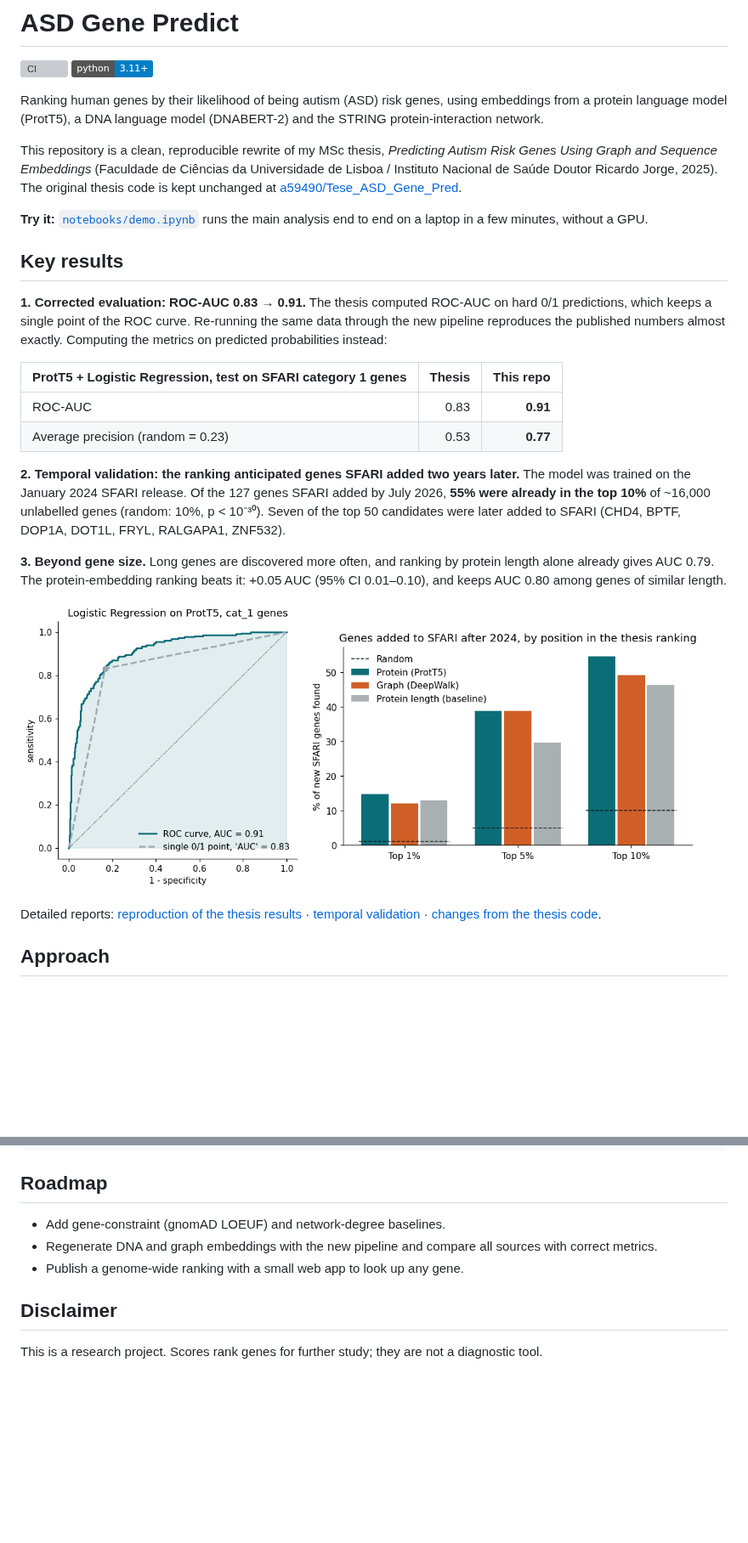
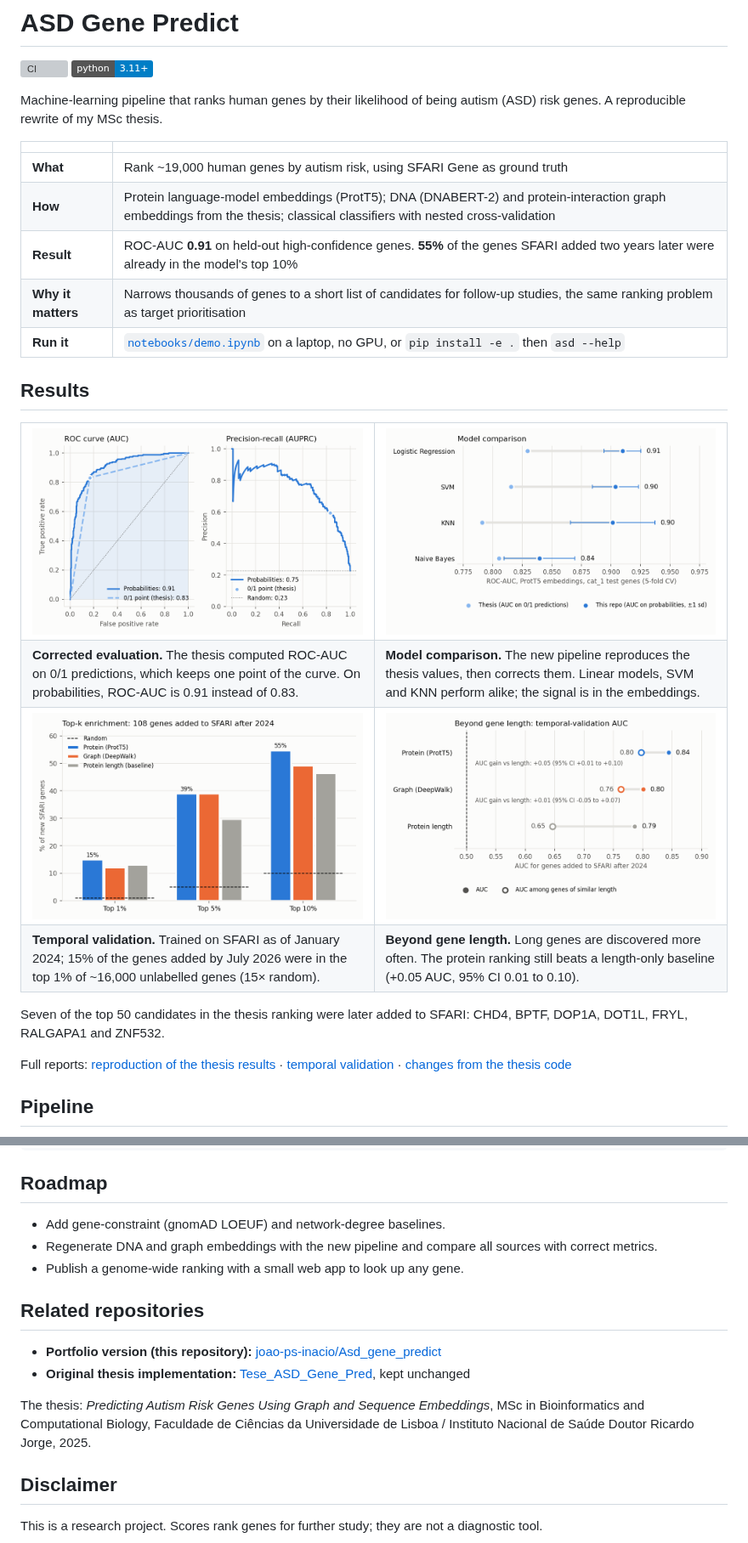
Before and after one commit to joao-ps-inacio/Asd_gene_predict, a Markdown page: README.md, 2 parts joined by grey strips. Shown at 85% size. GitHub-like rendering; pictures changed too: reports/figures/readme_baseline.png (added), reports/figures/readme_models.png (added), reports/figures/readme_roc_pr.png (added); badges without logos; blank space fills up the shorter version; grey boxes are pictures that could not be loaded.

````diff
--- a/README.md
+++ b/README.md
@@ -3,33 +3,42 @@
 [![CI](https://github.com/joao-ps-inacio/Asd_gene_predict/actions/workflows/ci.yml/badge.svg)](https://github.com/joao-ps-inacio/Asd_gene_predict/actions/workflows/ci.yml)
 ![Python](https://img.shields.io/badge/python-3.11%2B-blue)
 
-Ranking human genes by their likelihood of being autism (ASD) risk genes, using embeddings from a protein language model (ProtT5), a DNA language model (DNABERT-2) and the STRING protein-interaction network.
+Machine-learning pipeline that ranks human genes by their likelihood of being autism (ASD) risk genes. A reproducible rewrite of my MSc thesis.
 
-This repository is a clean, reproducible rewrite of my MSc thesis, *Predicting Autism Risk Genes Using Graph and Sequence Embeddings* (Faculdade de Ciências da Universidade de Lisboa / Instituto Nacional de Saúde Doutor Ricardo Jorge, 2025). The original thesis code is kept unchanged at [a59490/Tese_ASD_Gene_Pred](https://github.com/a59490/Tese_ASD_Gene_Pred).
+| | |
+|---|---|
+| **What** | Rank ~19,000 human genes by autism risk, using SFARI Gene as ground truth |
+| **How** | Protein language-model embeddings (ProtT5); DNA (DNABERT-2) and protein-interaction graph embeddings from the thesis; classical classifiers with nested cross-validation |
+| **Result** | ROC-AUC **0.91** on held-out high-confidence genes. **55%** of the genes SFARI added two years later were already in the model's top 10% |
+| **Why it matters** | Narrows thousands of genes to a short list of candidates for follow-up studies, the same ranking problem as target prioritisation |
+| **Run it** | [`notebooks/demo.ipynb`](notebooks/demo.ipynb) on a laptop, no GPU, or `pip install -e .` then `asd --help` |
 
-**Try it:** [`notebooks/demo.ipynb`](notebooks/demo.ipynb) runs the main analysis end to end on a laptop in a few minutes, without a GPU.
+## Results
 
-## Key results
+<table>
+  <tr>
+    <td width="50%"><img src="reports/figures/readme_roc_pr.png" alt="ROC and precision-recall curves: AUC 0.91 and AUPRC 0.75 on probabilities, against the single 0/1 point used in the thesis (AUC 0.83)"></td>
+    <td width="50%"><img src="reports/figures/readme_models.png" alt="ROC-AUC per model, thesis versus this repository: Logistic Regression 0.91, SVM 0.90, KNN 0.90, Naive Bayes 0.84"></td>
+  </tr>
+  <tr>
+    <td><b>Corrected evaluation.</b> The thesis computed ROC-AUC on 0/1 predictions, which keeps one point of the curve. On probabilities, ROC-AUC is 0.91 instead of 0.83.</td>
+    <td><b>Model comparison.</b> The new pipeline reproduces the thesis values, then corrects them. Linear models, SVM and KNN perform alike; the signal is in the embeddings.</td>
+  </tr>
+  <tr>
+    <td><img src="reports/figures/readme_topk.png" alt="Share of genes added to SFARI after 2024 found in the top 1, 5 and 10 percent: protein ranking 15, 39 and 55 percent, against 1, 5 and 10 percent by chance"></td>
+    <td><img src="reports/figures/readme_baseline.png" alt="Temporal-validation AUC: protein 0.84, graph 0.80, protein length 0.79; among genes of similar length: 0.80, 0.76 and 0.65"></td>
+  </tr>
+  <tr>
+    <td><b>Temporal validation.</b> Trained on SFARI as of January 2024; 15% of the genes added by July 2026 were in the top 1% of ~16,000 unlabelled genes (15× random).</td>
+    <td><b>Beyond gene length.</b> Long genes are discovered more often. The protein ranking still beats a length-only baseline (+0.05 AUC, 95% CI 0.01 to 0.10).</td>
+  </tr>
+</table>
 
-**1. Corrected evaluation: ROC-AUC 0.83 → 0.91.** The thesis computed ROC-AUC on hard 0/1 predictions, which keeps a single point of the ROC curve. Re-running the same data through the new pipeline reproduces the published numbers almost exactly. Computing the metrics on predicted probabilities instead:
+Seven of the top 50 candidates in the thesis ranking were later added to SFARI: CHD4, BPTF, DOP1A, DOT1L, FRYL, RALGAPA1 and ZNF532.
 
-| ProtT5 + Logistic Regression, test on SFARI category 1 genes | Thesis | This repo |
-|---|---:|---:|
-| ROC-AUC | 0.83 | **0.91** |
-| Average precision (random = 0.23) | 0.53 | **0.77** |
+Full reports: [reproduction of the thesis results](reports/prott5_reproduction.md) · [temporal validation](reports/temporal_validation.md) · [changes from the thesis code](docs/changes_from_thesis.md)
 
-**2. Temporal validation: the ranking anticipated genes SFARI added two years later.** The model was trained on the January 2024 SFARI release. Of the 127 genes SFARI added by July 2026, **55% were already in the top 10%** of ~16,000 unlabelled genes (random: 10%, p < 10⁻³⁰). Seven of the top 50 candidates were later added to SFARI (CHD4, BPTF, DOP1A, DOT1L, FRYL, RALGAPA1, ZNF532).
-
-**3. Beyond gene size.** Long genes are discovered more often, and ranking by protein length alone already gives AUC 0.79. The protein-embedding ranking beats it: +0.05 AUC (95% CI 0.01–0.10), and keeps AUC 0.80 among genes of similar length.
-
-<p>
-  <img src="reports/figures/roc_thesis_vs_corrected.png" alt="ROC curve, AUC 0.91, versus the single-point AUC of 0.83 reported in the thesis" width="40%">
-  <img src="reports/figures/temporal_validation_en.png" alt="Share of new SFARI genes found in the top 1, 5 and 10 percent of each ranking" width="56%">
-</p>
-
-Detailed reports: [reproduction of the thesis results](reports/prott5_reproduction.md) · [temporal validation](reports/temporal_validation.md) · [changes from the thesis code](docs/changes_from_thesis.md).
-
-## Approach
+## Pipeline
 
 ```mermaid
 flowchart LR
@@ -109,6 +126,13 @@ tests/
 - Regenerate DNA and graph embeddings with the new pipeline and compare all sources with correct metrics.
 - Publish a genome-wide ranking with a small web app to look up any gene.
 
+## Related repositories
+
+- **Portfolio version (this repository):** [joao-ps-inacio/Asd_gene_predict](https://github.com/joao-ps-inacio/Asd_gene_predict)
+- **Original thesis implementation:** [Tese_ASD_Gene_Pred](https://github.com/a59490/Tese_ASD_Gene_Pred), kept unchanged
+
+The thesis: *Predicting Autism Risk Genes Using Graph and Sequence Embeddings*, MSc in Bioinformatics and Computational Biology, Faculdade de Ciências da Universidade de Lisboa / Instituto Nacional de Saúde Doutor Ricardo Jorge, 2025.
+
 ## Disclaimer
 
 This is a research project. Scores rank genes for further study; they are not a diagnostic tool.
````
Also changed, not shown: other parts of README.md (+41 -33 lines), CLAUDE.md (+2 -2 lines), 1 other file.
